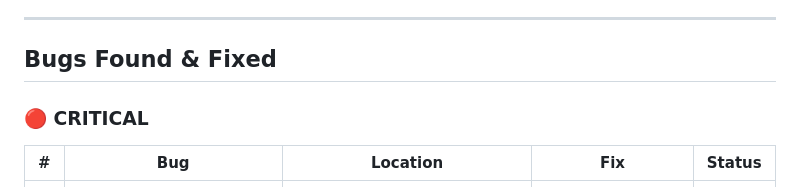
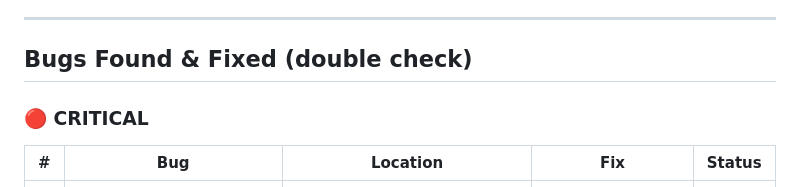
Before and after one commit to abdullah2610/Huniku-app, a Markdown page: QA_REPORT.md, the part around the change. Drawn GitHub-style.

Commit message:
update QA report

```diff
--- a/QA_REPORT.md
+++ b/QA_REPORT.md
@@ -20,7 +20,7 @@ The HuniKu web app has a strong foundation with modern React Router + TanStack Q
 
 ---
 
-## Bugs Found & Fixed
+## Bugs Found & Fixed (double check)
 
 ### 🔴 CRITICAL
 
```
